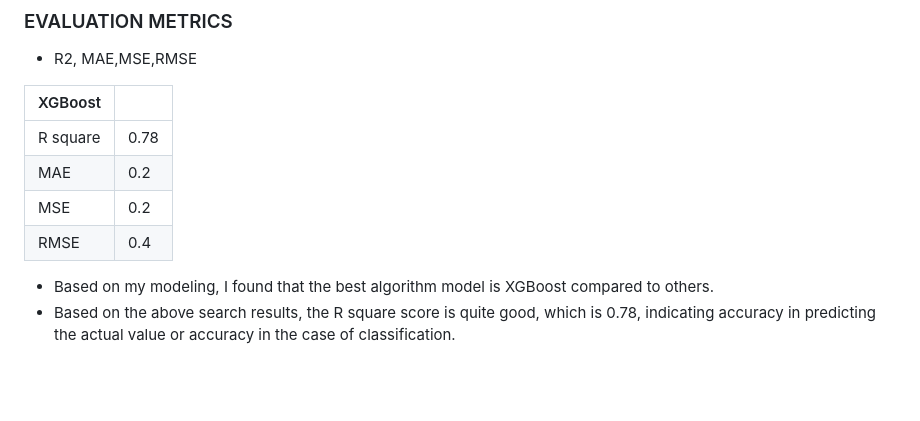
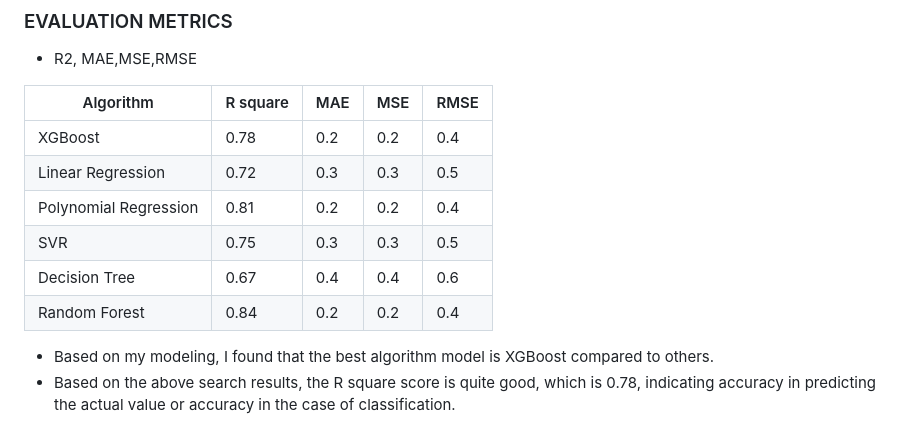
Before and after one commit to giovaldir/Tokyo-Airbnb-Price-Prediction---Listing-Recommendation, a Markdown page: README.md, the part around the change. Rendered like a GitHub page; blank space fills up the shorter version.

```diff
--- a/README.md
+++ b/README.md
@@ -153,12 +153,14 @@ The process of analyzing data to gain insights using methods such as visualizati
 ### EVALUATION METRICS
 - R2, MAE,MSE,RMSE
 
-| XGBoost |  |
-| --- | --- |
-| R square | 0.78 |
-| MAE | 0.2 |
-| MSE | 0.2 |
-| RMSE | 0.4 |
+| Algorithm | R square | MAE | MSE | RMSE |
+| --- | --- | --- | --- | --- |
+| XGBoost | 0.78 | 0.2 | 0.2 | 0.4 |
+| Linear Regression | 0.72 | 0.3 | 0.3 | 0.5 |
+| Polynomial Regression | 0.81 | 0.2 | 0.2 | 0.4 |
+| SVR | 0.75 | 0.3 | 0.3 | 0.5 |
+| Decision Tree | 0.67 | 0.4 | 0.4 | 0.6 |
+| Random Forest | 0.84 | 0.2 | 0.2 | 0.4 |
 
 - Based on my modeling, I found that the best algorithm model is XGBoost compared to others.
 - Based on the above search results, the R square score is quite good, which is 0.78, indicating accuracy in predicting the actual value or accuracy in the case of classification.
```
